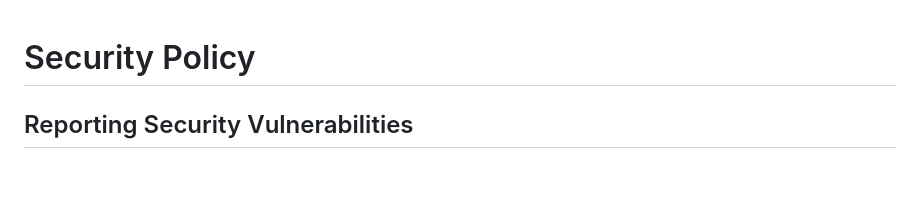
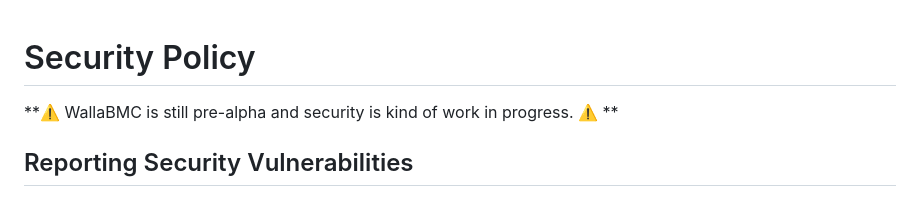
Before and after one commit to tenstorrent/wallabmc, a Markdown page: SECURITY.md, the part around the change. Rendered like a GitHub page; blank space fills up the shorter version.

Commit message:
doc: Add note on current state of security
Signed-off-by: Michael Neuling <mneuling@tenstorrent.com>

```diff
--- a/SECURITY.md
+++ b/SECURITY.md
@@ -1,4 +1,6 @@
 # Security Policy
+
+**⚠️ WallaBMC is still pre-alpha and security is kind of work in progress. ⚠️ **
 
 ## Reporting Security Vulnerabilities
 
```
